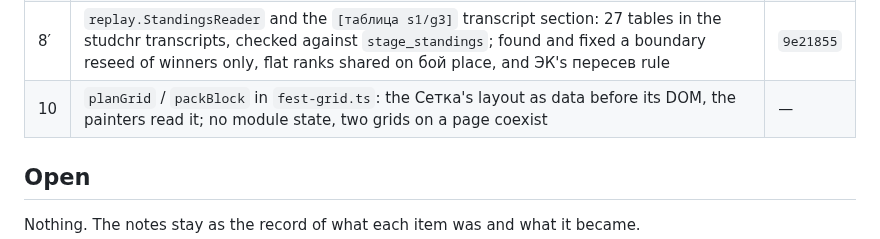
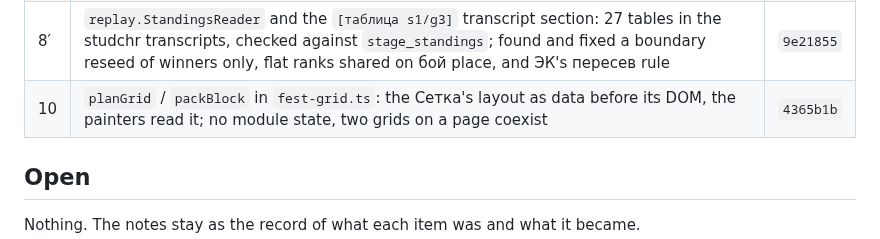
Before and after one commit to alexander-pecheny/dopesuite, a Markdown page: dope/docs/architecture-backlog.md, the part around the change. GitHub-like rendering.

Commit message:
dope: the backlog marks #10 done
Co-Authored-By: Claude Fable 5 <noreply@anthropic.com>

```diff
--- a/dope/docs/architecture-backlog.md
+++ b/dope/docs/architecture-backlog.md
@@ -25,7 +25,7 @@ them, and ask before widening a note's scope.
 | 8 | the studchr replay runs direct in 25 s on every `just test` (one driver, two transports; the engine's tx entry points exported from `editbatch`); `replay.Codec` per Protocol; the discrepancies page is generated | `2a9cbe8` |
 | 6 | one `web/ts/game-tabs.ts`: `gameTabs(stages, {game, viewer, seeded})` for ЭК, брейн, КСИ, ЧГК; Blocks off `grain`, `blockLabel`/`groupLabel` the only «Группа» readers (the Сетка's column titles too) | `7bf4f85` |
 | 8′ | `replay.StandingsReader` and the `[таблица s1/g3]` transcript section: 27 tables in the studchr transcripts, checked against `stage_standings`; found and fixed a boundary reseed of winners only, flat ranks shared on бой place, and ЭК's пересев rule | `9e21855` |
-| 10 | `planGrid` / `packBlock` in `fest-grid.ts`: the Сетка's layout as data before its DOM, the painters read it; no module state, two grids on a page coexist | — |
+| 10 | `planGrid` / `packBlock` in `fest-grid.ts`: the Сетка's layout as data before its DOM, the painters read it; no module state, two grids on a page coexist | `4365b1b` |
 
 ## Open
 
```
